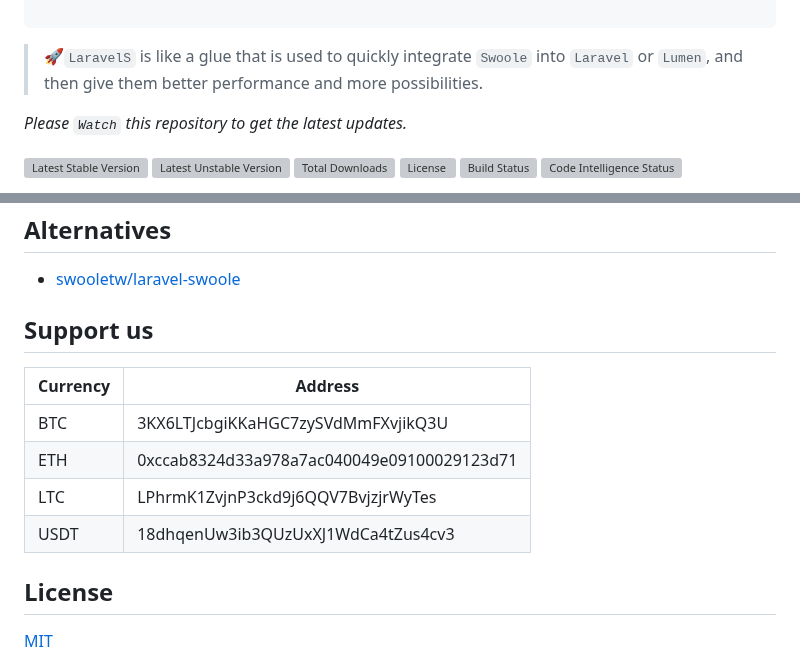
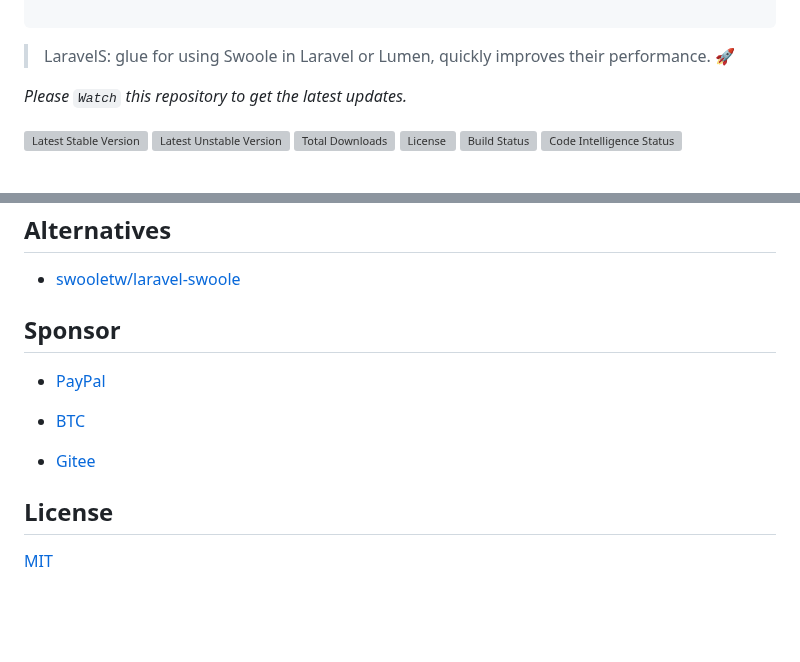
Before and after one commit to hhxsv5/laravel-s, a Markdown page: README.md, 2 parts joined by grey strips. Rendered like a GitHub page; blank space fills up the shorter version; grey boxes are pictures that could not be loaded.

Commit message:
update slogan & keywords

````diff
--- a/README.md
+++ b/README.md
@@ -7,7 +7,7 @@
 |______\__,_|_|  \__,_| \_/ \___|_|_____/
 
 ```
-> 🚀`LaravelS` is like a glue that is used to quickly integrate `Swoole` into `Laravel` or `Lumen`, and then give them better performance and more possibilities.
+> LaravelS: glue for using Swoole in Laravel or Lumen, quickly improves their performance. 🚀
 
 *Please `Watch` this repository to get the latest updates.*
 
@@ -1222,14 +1222,13 @@ class WorkerStartEvent implements WorkerStartInterface
 
 - [swooletw/laravel-swoole](https://github.com/swooletw/laravel-swoole)
 
-## Support us
+## Sponsor
 
-| Currency | Address |
-| -------- | -------- |
-| BTC | 3KX6LTJcbgiKKaHGC7zySVdMmFXvjikQ3U |
-| ETH | 0xccab8324d33a978a7ac040049e09100029123d71 |
-| LTC | LPhrmK1ZvjnP3ckd9j6QQV7BvjzjrWyTes |
-| USDT | 18dhqenUw3ib3QUzUxXJ1WdCa4tZus4cv3 |
+- [PayPal](https://www.paypal.me/hhxsv5)
+
+- [BTC](https://www.blockchain.com/btc/address/33owCwMDZBikNe3SY1nnyJ64cEyP7i3mcU)
+
+- [Gitee](https://gitee.com/hhxsv5/laravel-s?donate=true)
 
 ## License
 
````
Also changed, not shown: README-CN.md (+3 -3 lines), sponsor.png (renamed from reward.png), 1 other file.
